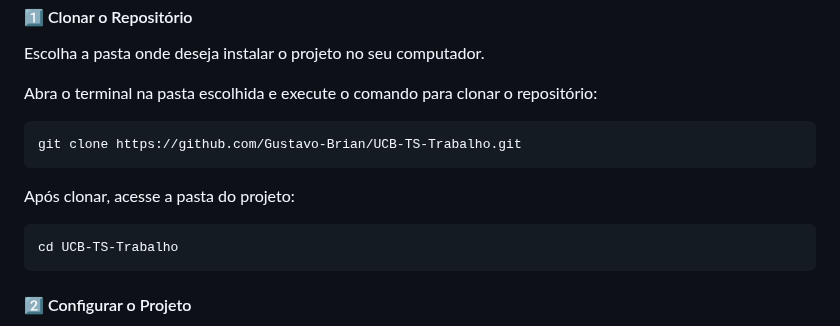
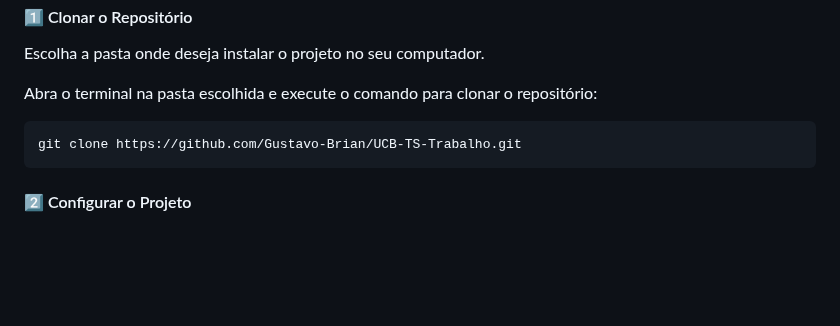
Before and after one commit to Gustavo-Brian/UCB-TS-Trabalho, a Markdown page: README.md, the part around the change. Rendered like a GitHub page; blank space fills up the shorter version.

```diff
--- a/README.md
+++ b/README.md
@@ -79,10 +79,6 @@ ou externo, um programa operável ou um arquivo em lotes.</code></pre>
 
 <pre><code>git clone https://github.com/Gustavo-Brian/UCB-TS-Trabalho.git</code></pre>
 
-<p>Após clonar, acesse a pasta do projeto:</p>
-
-<pre><code>cd UCB-TS-Trabalho</code></pre>
-
 <h4>2️⃣ Configurar o Projeto</h4>
 <p>Abra o arquivo <code>application.properties</code>, localizado em <code>src/main/resources/</code>, e configure-o com as credenciais do seu banco de dados MySQL:</p>
 
```
